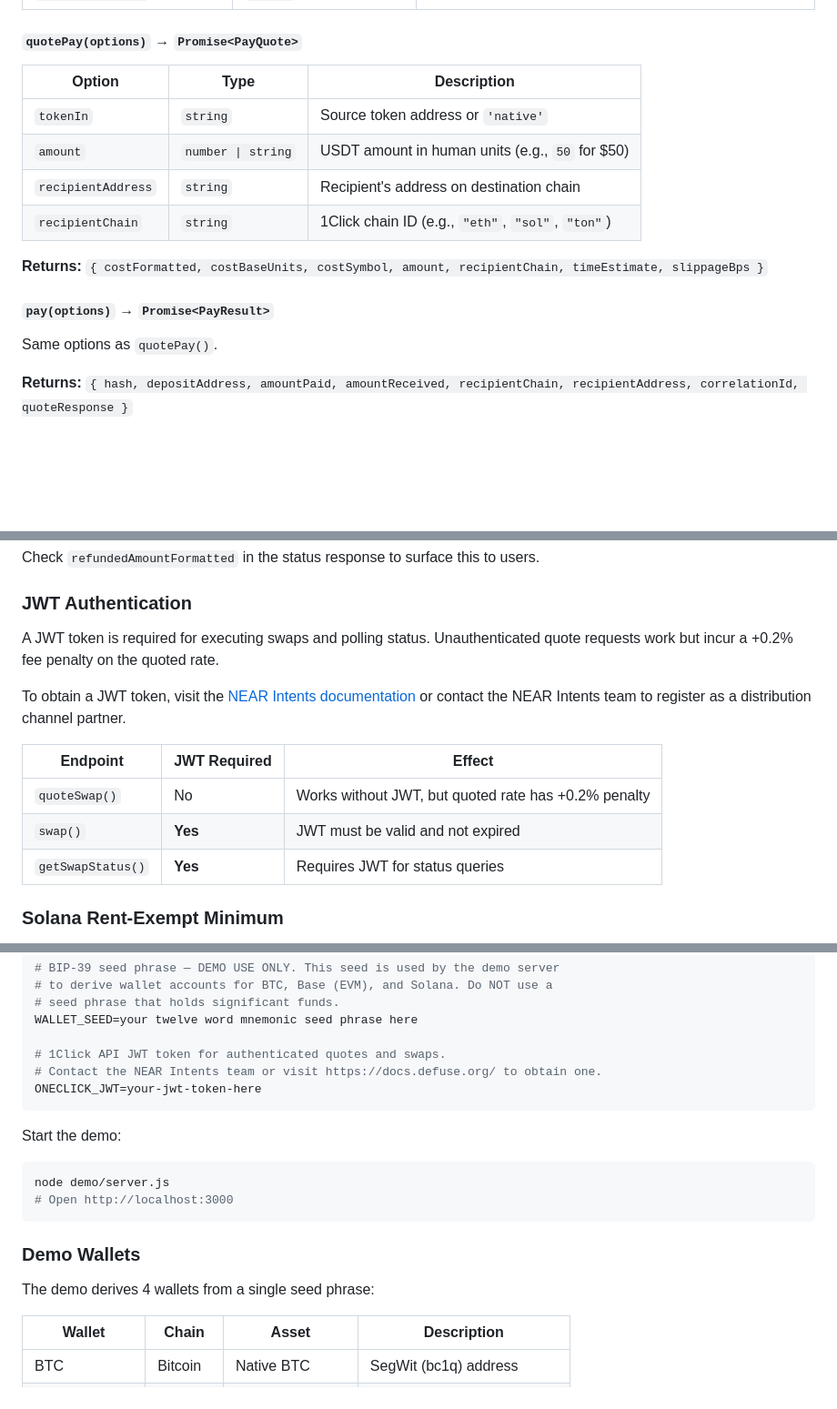
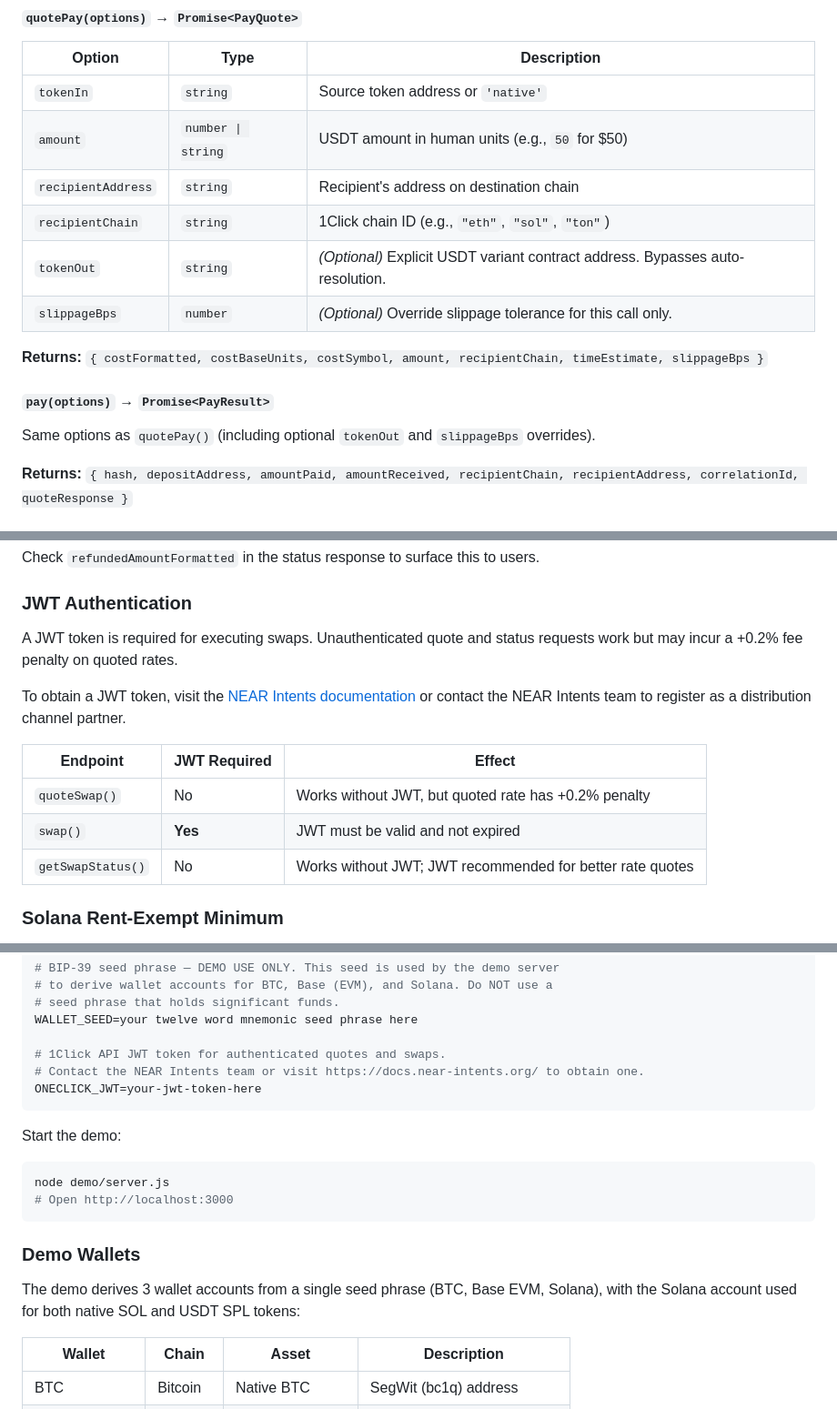
Before and after one commit to nearfamiliarcow/wdk-protocol-swap-near-intents, a Markdown page: README.md, 3 parts joined by grey strips. Shown at 91% size. Drawn GitHub-style; blank space fills up the shorter version.

````diff
--- a/README.md
+++ b/README.md
@@ -315,12 +325,14 @@ new OneClickPay(protocol, config)
 | `amount` | `number \| string` | USDT amount in human units (e.g., `50` for $50) |
 | `recipientAddress` | `string` | Recipient's address on destination chain |
 | `recipientChain` | `string` | 1Click chain ID (e.g., `"eth"`, `"sol"`, `"ton"`) |
+| `tokenOut` | `string` | *(Optional)* Explicit USDT variant contract address. Bypasses auto-resolution. |
+| `slippageBps` | `number` | *(Optional)* Override slippage tolerance for this call only. |
 
 **Returns:** `{ costFormatted, costBaseUnits, costSymbol, amount, recipientChain, timeEstimate, slippageBps }`
 
 #### `pay(options)` → `Promise<PayResult>`
 
-Same options as `quotePay()`.
+Same options as `quotePay()` (including optional `tokenOut` and `slippageBps` overrides).
 
 **Returns:** `{ hash, depositAddress, amountPaid, amountReceived, recipientChain, recipientAddress, correlationId, quoteResponse }`
 
@@ -395,5 +407,5 @@ Check `refundedAmountFormatted` in the status response to surface this to users.
 
 ### JWT Authentication
 
-A JWT token is required for executing swaps and polling status. Unauthenticated quote requests work but incur a +0.2% fee penalty on the quoted rate.
+A JWT token is required for executing swaps. Unauthenticated quote and status requests work but may incur a +0.2% fee penalty on quoted rates.
 
@@ -403,7 +415,7 @@ To obtain a JWT token, visit the [NEAR Intents documentation](https://docs.defus
 |---|---|---|
 | `quoteSwap()` | No | Works without JWT, but quoted rate has +0.2% penalty |
 | `swap()` | **Yes** | JWT must be valid and not expired |
-| `getSwapStatus()` | **Yes** | Requires JWT for status queries |
+| `getSwapStatus()` | No | Works without JWT; JWT recommended for better rate quotes |
 
 ### Solana Rent-Exempt Minimum
 
@@ -437,7 +449,7 @@ Edit `.env` with your credentials:
 WALLET_SEED=your twelve word mnemonic seed phrase here
 
 # 1Click API JWT token for authenticated quotes and swaps.
-# Contact the NEAR Intents team or visit https://docs.defuse.org/ to obtain one.
+# Contact the NEAR Intents team or visit https://docs.near-intents.org/ to obtain one.
 ONECLICK_JWT=your-jwt-token-here
 ```
 
@@ -450,7 +462,7 @@ node demo/server.js
 
 ### Demo Wallets
 
-The demo derives 4 wallets from a single seed phrase:
+The demo derives 3 wallet accounts from a single seed phrase (BTC, Base EVM, Solana), with the Solana account used for both native SOL and USDT SPL tokens:
 
 | Wallet | Chain | Asset | Description |
 |---|---|---|---|
````
Also changed, not shown: other parts of README.md (+23 -13 lines).
